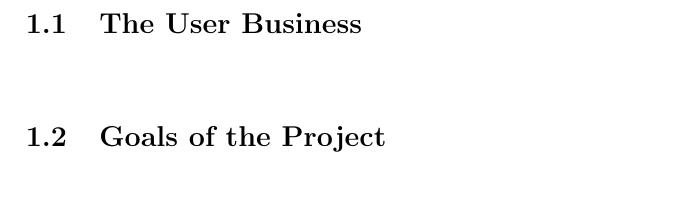
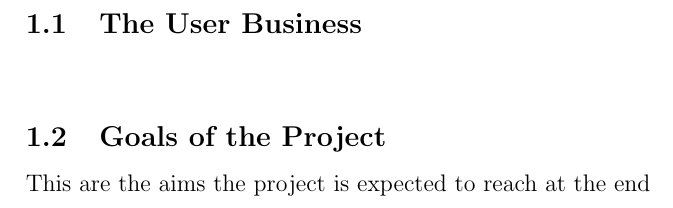
Before and after one commit to nexusdk/301_Phase1, a LaTeX document (Documentation/Requirements.tex): part of page 2 of 19, cut so that both start at the same text. Compiled offline with pdfLaTeX.

Commit message:
Added a small description of what the Goals section should entail

```diff
--- a/Documentation/Requirements.tex
+++ b/Documentation/Requirements.tex
@@ -13,6 +15,7 @@ Christopher Crossman u10134842}
 \subsection{The User Business}
 \paragraph{}
 \subsection{Goals of the Project}
+This are the aims the project is expected to reach at the end
 \pagebreak
 \section{The Stakeholders}
 \subsection{The Client}
```
Also changed, not shown: Documentation/Requirements.tex (2 more changed lines).
